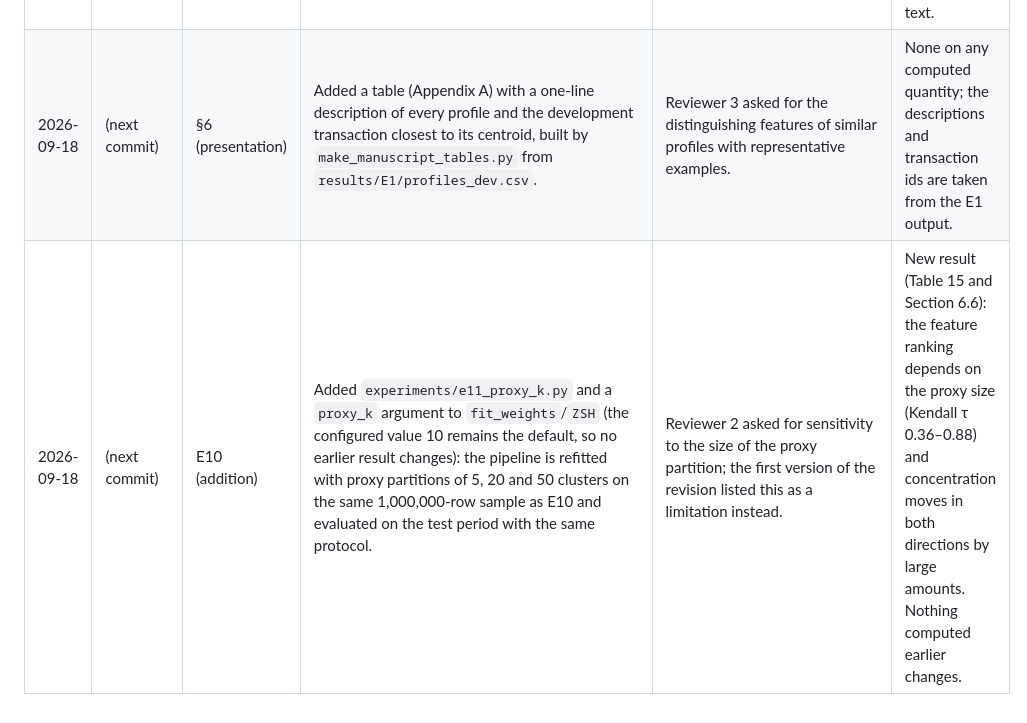
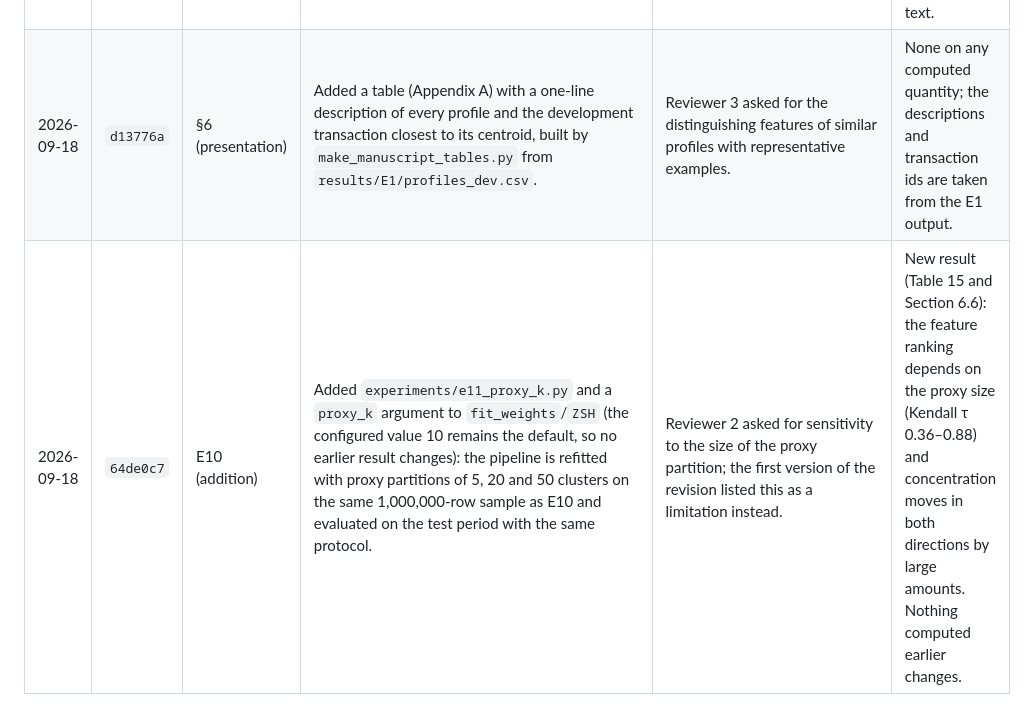
Before and after one commit to sagarkorde/ZSH, a Markdown page: DEVIATIONS.md, the part around the change. GitHub-like rendering.

Commit message:
DEVIATIONS: commit hashes for the two additions
Co-Authored-By: Claude Opus 5 <noreply@anthropic.com>

```diff
--- a/DEVIATIONS.md
+++ b/DEVIATIONS.md
@@ -18,5 +18,5 @@ analysis is recorded here.
 | 2026-09-17 | `c4ea9bd` | §2.2 collection mechanics | At 18:40 IST, on a different network connection, both hosts answered again; the collector was restarted with both hosts at ≥ 2 s per request per host (`ZSH_MIN_INTERVAL=2.0`). The machine was hibernated between 16:53 and 18:38 IST; requests interrupted by this were retried. | Resume the planned two-host collection at a rate that both hosts tolerate. | None on the collected data. |
 | 2026-09-18 | `6c42ae3` | §3.3 (audit) | Added `results/E0/audit_extra.json`: the share of rows where `value_difference` equals the fee, the share where the value-concentration ratio is one, and the number of rows with zero output value, each for the whole sample and for the development period. | Two descriptive numbers quoted in Section 3.3 were computed ad hoc during the audit and were not in any result file; a check of the article's numbers against `results/` (`v2_work/verify_numbers.py`) found them missing. | None on any computed quantity. The article now states the scope of both numbers: 99.97% of all rows (99.96% of development rows) and 940 rows with zero output value in the whole sample. |
 | 2026-09-18 | `6c42ae3` | §6 (presentation) | Added `experiments/verify_manuscript_numbers.py`: 177 checks that recompute quantities from `results/` and assert that the string the article uses for each occurs in the manuscript. | The reviewers found figures, tables and text that disagreed; this makes the agreement testable. | None on any computed quantity. All 177 checks pass for the submitted text. |
-| 2026-09-18 | (next commit) | §6 (presentation) | Added a table (Appendix A) with a one-line description of every profile and the development transaction closest to its centroid, built by `make_manuscript_tables.py` from `results/E1/profiles_dev.csv`. | Reviewer 3 asked for the distinguishing features of similar profiles with representative examples. | None on any computed quantity; the descriptions and transaction ids are taken from the E1 output. |
-| 2026-09-18 | (next commit) | E10 (addition) | Added `experiments/e11_proxy_k.py` and a `proxy_k` argument to `fit_weights`/`ZSH` (the configured value 10 remains the default, so no earlier result changes): the pipeline is refitted with proxy partitions of 5, 20 and 50 clusters on the same 1,000,000-row sample as E10 and evaluated on the test period with the same protocol. | Reviewer 2 asked for sensitivity to the size of the proxy partition; the first version of the revision listed this as a limitation instead. | New result (Table 15 and Section 6.6): the feature ranking depends on the proxy size (Kendall τ 0.36–0.88) and concentration moves in both directions by large amounts. Nothing computed earlier changes. |
+| 2026-09-18 | `d13776a` | §6 (presentation) | Added a table (Appendix A) with a one-line description of every profile and the development transaction closest to its centroid, built by `make_manuscript_tables.py` from `results/E1/profiles_dev.csv`. | Reviewer 3 asked for the distinguishing features of similar profiles with representative examples. | None on any computed quantity; the descriptions and transaction ids are taken from the E1 output. |
+| 2026-09-18 | `64de0c7` | E10 (addition) | Added `experiments/e11_proxy_k.py` and a `proxy_k` argument to `fit_weights`/`ZSH` (the configured value 10 remains the default, so no earlier result changes): the pipeline is refitted with proxy partitions of 5, 20 and 50 clusters on the same 1,000,000-row sample as E10 and evaluated on the test period with the same protocol. | Reviewer 2 asked for sensitivity to the size of the proxy partition; the first version of the revision listed this as a limitation instead. | New result (Table 15 and Section 6.6): the feature ranking depends on the proxy size (Kendall τ 0.36–0.88) and concentration moves in both directions by large amounts. Nothing computed earlier changes. |
```
